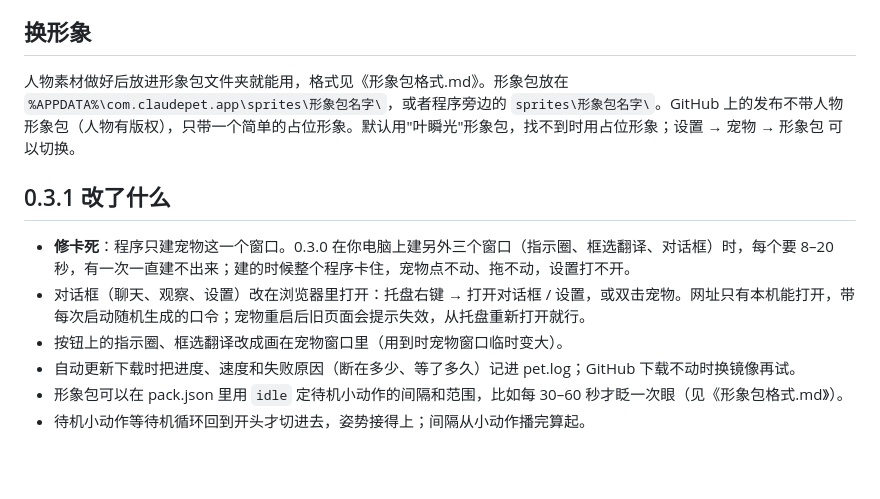
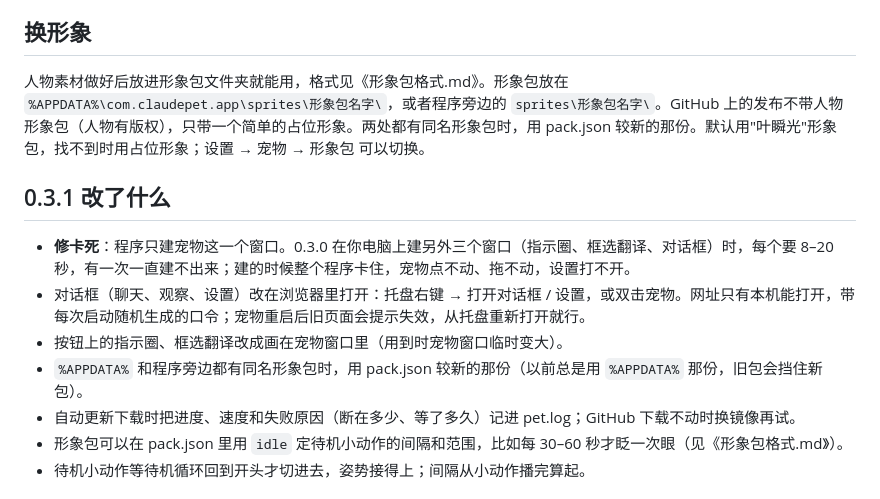
Before and after one commit to YJ-jojo/claude-pet, a Markdown page: docs/使用说明.md, the part around the change. Rendered like a GitHub page; blank space fills up the shorter version.

Commit message:
说明：同名形象包用较新的那份
Co-Authored-By: Claude Opus 5.5 (1M context) <noreply@anthropic.com>
Claude-Session: https://claude.ai/code/session_01XGRrSSGj2fBrnmxWj4ogVq

```diff
--- a/docs/使用说明.md
+++ b/docs/使用说明.md
@@ -55,13 +55,14 @@
 
 ## 换形象
 
-人物素材做好后放进形象包文件夹就能用，格式见《形象包格式.md》。形象包放在 `%APPDATA%\com.claudepet.app\sprites\形象包名字\`，或者程序旁边的 `sprites\形象包名字\`。GitHub 上的发布不带人物形象包（人物有版权），只带一个简单的占位形象。默认用"叶瞬光"形象包，找不到时用占位形象；设置 → 宠物 → 形象包 可以切换。
+人物素材做好后放进形象包文件夹就能用，格式见《形象包格式.md》。形象包放在 `%APPDATA%\com.claudepet.app\sprites\形象包名字\`，或者程序旁边的 `sprites\形象包名字\`。GitHub 上的发布不带人物形象包（人物有版权），只带一个简单的占位形象。两处都有同名形象包时，用 pack.json 较新的那份。默认用"叶瞬光"形象包，找不到时用占位形象；设置 → 宠物 → 形象包 可以切换。
 
 ## 0.3.1 改了什么
 
 - **修卡死**：程序只建宠物这一个窗口。0.3.0 在你电脑上建另外三个窗口（指示圈、框选翻译、对话框）时，每个要 8–20 秒，有一次一直建不出来；建的时候整个程序卡住，宠物点不动、拖不动，设置打不开。
 - 对话框（聊天、观察、设置）改在浏览器里打开：托盘右键 → 打开对话框 / 设置，或双击宠物。网址只有本机能打开，带每次启动随机生成的口令；宠物重启后旧页面会提示失效，从托盘重新打开就行。
 - 按钮上的指示圈、框选翻译改成画在宠物窗口里（用到时宠物窗口临时变大）。
+- `%APPDATA%` 和程序旁边都有同名形象包时，用 pack.json 较新的那份（以前总是用 `%APPDATA%` 那份，旧包会挡住新包）。
 - 自动更新下载时把进度、速度和失败原因（断在多少、等了多久）记进 pet.log；GitHub 下载不动时换镜像再试。
 - 形象包可以在 pack.json 里用 `idle` 定待机小动作的间隔和范围，比如每 30–60 秒才眨一次眼（见《形象包格式.md》）。
 - 待机小动作等待机循环回到开头才切进去，姿势接得上；间隔从小动作播完算起。
```
